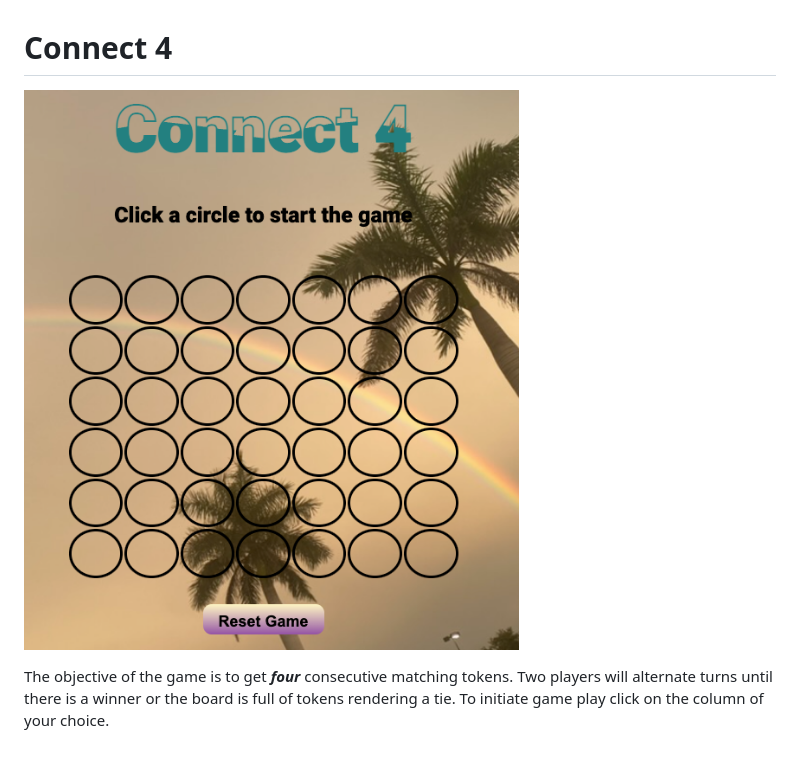
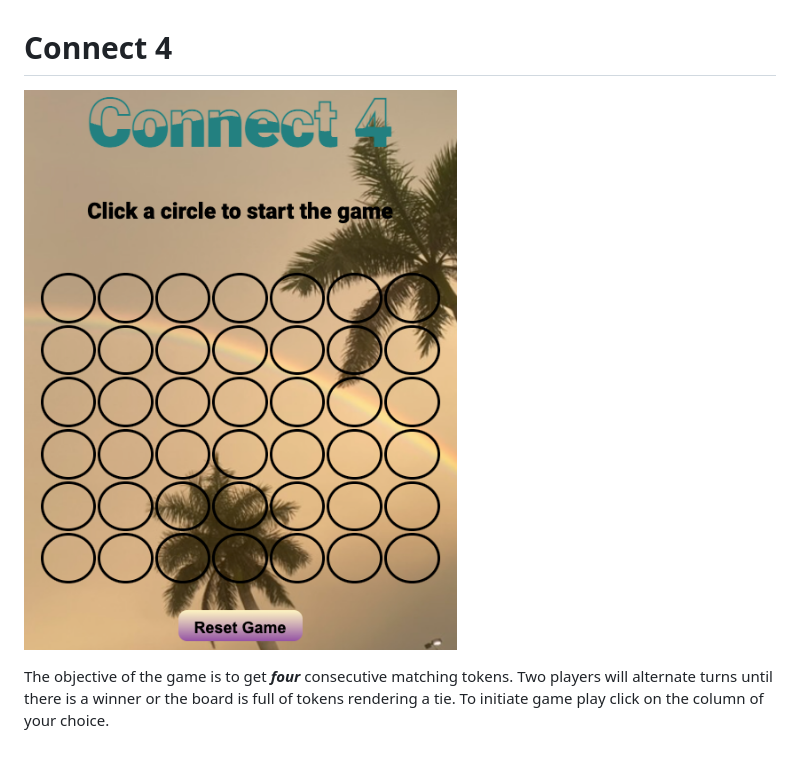
Before and after one commit to Megans766/connect-4, a Markdown page: README.md, the part around the change printed below. Drawn GitHub-style; pictures changed too: assets/images/README-screenshot.png (deleted), assets/images/README-ss.png (added).

Commit message:
upadte README

```diff
--- a/README.md
+++ b/README.md
@@ -1,6 +1,6 @@
 # Connect 4
 
-![](./assets/images/README-screenshot.png)
+![](./assets/images/README-ss.png)
 
 The objective of the game is to get **_four_** consecutive matching tokens. Two players will alternate turns until there is a winner or the board is full of tokens rendering a tie. To initiate game play click on the column of your choice.
 <br>
```
Also changed, not shown: other parts of README.md (+1 -1 lines).
